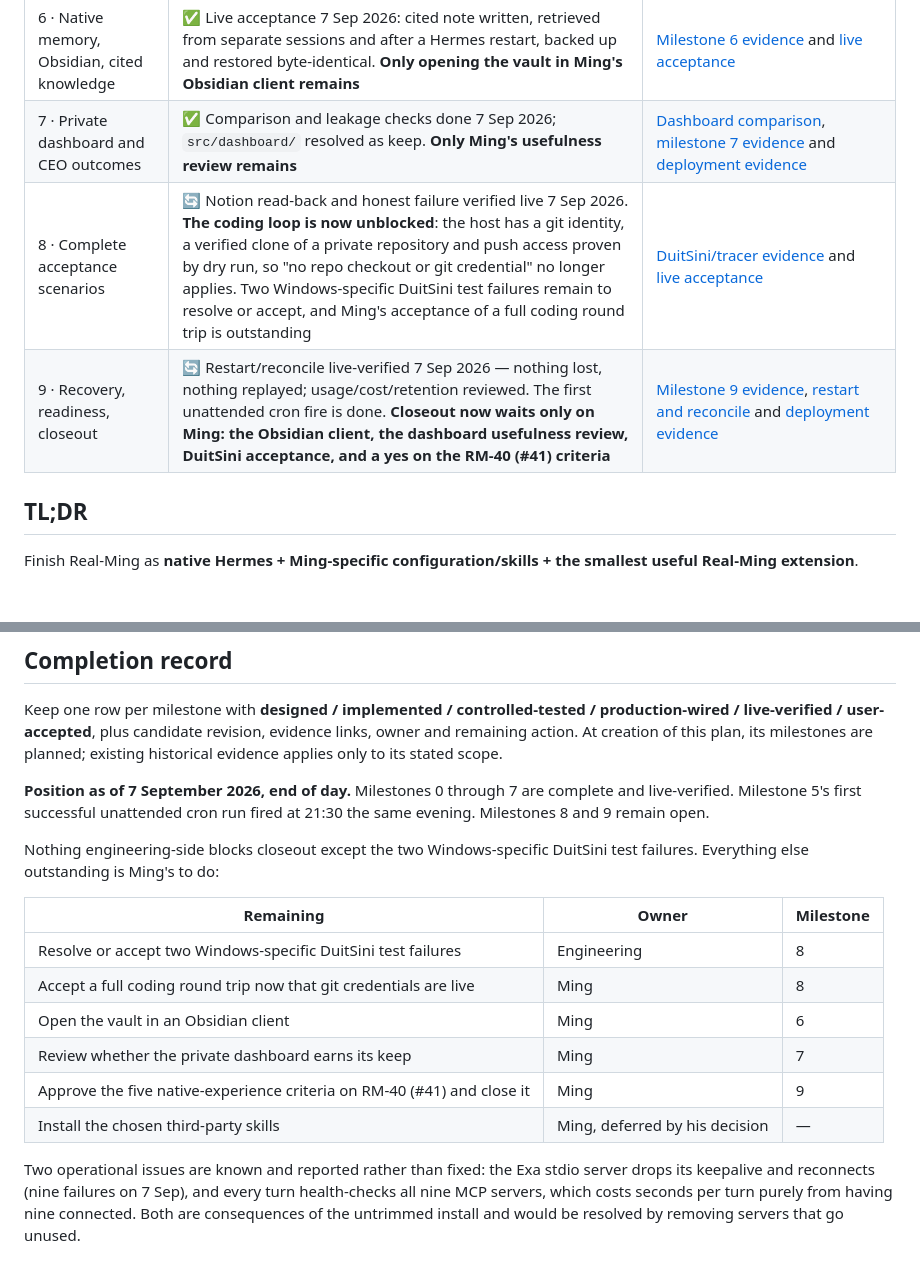
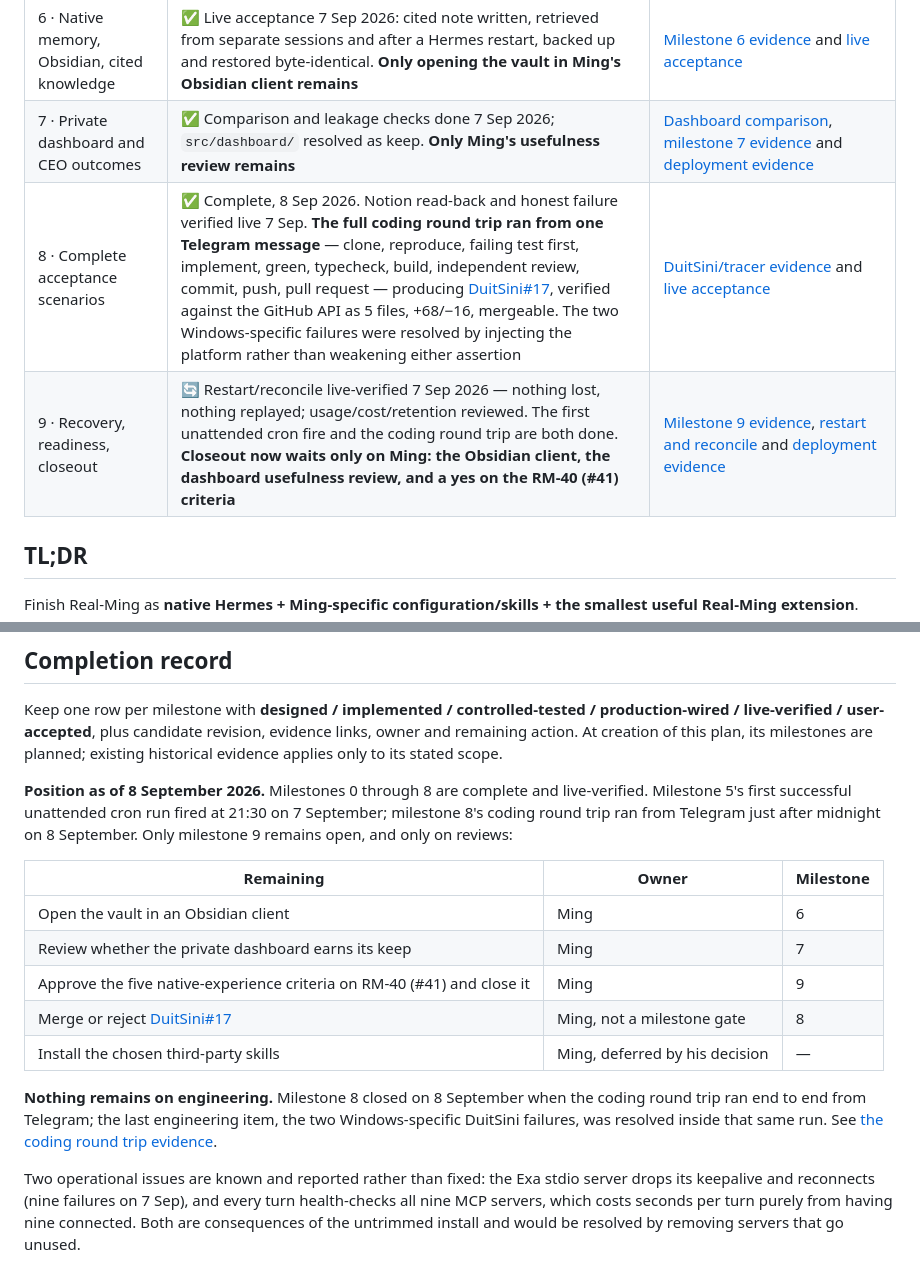
Before and after one commit to pmgwee/real-ming, a Markdown page: docs/planning/RM-40-v6-native-first-implementation-plan.md, 2 parts joined by grey strips. Drawn GitHub-style; blank space fills up the shorter version.

```diff
--- a/docs/planning/RM-40-v6-native-first-implementation-plan.md
+++ b/docs/planning/RM-40-v6-native-first-implementation-plan.md
@@ -14,8 +14,8 @@ Prepared: 6 September 2026. Status: **implementation plan; live deployment evide
 | 5 · Add the missing task, schedule and action contracts | ✅ Complete, 7 Sep 2026. Native cron owns both reports; duplicate guard and restart no-replay live-verified. **The first successful unattended run fired at 21:30:27 on 7 Sep with status `ok`** (session `cron_03d42efb662a_20260907_213027`), discovering its own tool through `tool_search`. The held-notice sweep stays Real-Ming-owned by design, not by omission. Ming's phone review of the focus-first wording remains | [Extension evidence](../evidence/RM-40-v6-milestone-5-extension-evidence.md), [scheduler ownership evidence](../evidence/RM-40-v6-milestone-5-scheduler-ownership-evidence.md), [cron cutover evidence](../evidence/RM-40-v6-milestone-5-cron-cutover-2026-09-07.md) and [readability evidence](../evidence/RM-40-v6-daily-report-readability-2026-09-07.md) |
 | 6 · Native memory, Obsidian, cited knowledge | ✅ Live acceptance 7 Sep 2026: cited note written, retrieved from separate sessions and after a Hermes restart, backed up and restored byte-identical. **Only opening the vault in Ming's Obsidian client remains** | [Milestone 6 evidence](../evidence/RM-40-v6-milestone-6-native-memory-evidence.md) and [live acceptance](../evidence/RM-40-v6-milestone-6-live-acceptance-2026-09-07.md) |
 | 7 · Private dashboard and CEO outcomes | ✅ Comparison and leakage checks done 7 Sep 2026; `src/dashboard/` resolved as keep. **Only Ming's usefulness review remains** | [Dashboard comparison](../evidence/RM-40-v6-milestone-7-comparison-2026-09-07.md), [milestone 7 evidence](../evidence/RM-40-v6-milestone-7-dashboard-evidence.md) and [deployment evidence](../evidence/RM-40-v6-deployment-evidence-2026-09-07.md) |
-| 8 · Complete acceptance scenarios | 🔄 Notion read-back and honest failure verified live 7 Sep 2026. **The coding loop is now unblocked**: the host has a git identity, a verified clone of a private repository and push access proven by dry run, so "no repo checkout or git credential" no longer applies. Two Windows-specific DuitSini test failures remain to resolve or accept, and Ming's acceptance of a full coding round trip is outstanding | [DuitSini/tracer evidence](../evidence/RM-40-v6-unattended-cron-and-duitsini-2026-09-07.md) and [live acceptance](../evidence/RM-40-v6-milestone-8-9-live-2026-09-07.md) |
-| 9 · Recovery, readiness, closeout | 🔄 Restart/reconcile live-verified 7 Sep 2026 — nothing lost, nothing replayed; usage/cost/retention reviewed. The first unattended cron fire is done. **Closeout now waits only on Ming: the Obsidian client, the dashboard usefulness review, DuitSini acceptance, and a yes on the RM-40 (#41) criteria** | [Milestone 9 evidence](../evidence/RM-40-v6-milestone-9-recovery-evidence.md), [restart and reconcile](../evidence/RM-40-v6-milestone-8-9-live-2026-09-07.md) and [deployment evidence](../evidence/RM-40-v6-deployment-evidence-2026-09-07.md) |
+| 8 · Complete acceptance scenarios | ✅ Complete, 8 Sep 2026. Notion read-back and honest failure verified live 7 Sep. **The full coding round trip ran from one Telegram message** — clone, reproduce, failing test first, implement, green, typecheck, build, independent review, commit, push, pull request — producing [DuitSini#17](https://github.com/pmgwee/DuitSini/pull/17), verified against the GitHub API as 5 files, +68/−16, mergeable. The two Windows-specific failures were resolved by injecting the platform rather than weakening either assertion | [DuitSini/tracer evidence](../evidence/RM-40-v6-unattended-cron-and-duitsini-2026-09-07.md) and [live acceptance](../evidence/RM-40-v6-milestone-8-9-live-2026-09-07.md) |
+| 9 · Recovery, readiness, closeout | 🔄 Restart/reconcile live-verified 7 Sep 2026 — nothing lost, nothing replayed; usage/cost/retention reviewed. The first unattended cron fire and the coding round trip are both done. **Closeout now waits only on Ming: the Obsidian client, the dashboard usefulness review, and a yes on the RM-40 (#41) criteria** | [Milestone 9 evidence](../evidence/RM-40-v6-milestone-9-recovery-evidence.md), [restart and reconcile](../evidence/RM-40-v6-milestone-8-9-live-2026-09-07.md) and [deployment evidence](../evidence/RM-40-v6-deployment-evidence-2026-09-07.md) |
 
 
 ## TL;DR
@@ -359,21 +359,24 @@ Do not ask Ming to repeat setup because a component was never implemented. Do no
 
 Keep one row per milestone with **designed / implemented / controlled-tested / production-wired / live-verified / user-accepted**, plus candidate revision, evidence links, owner and remaining action. At creation of this plan, its milestones are planned; existing historical evidence applies only to its stated scope.
 
-**Position as of 7 September 2026, end of day.** Milestones 0 through 7 are
-complete and live-verified. Milestone 5's first successful unattended cron run
-fired at 21:30 the same evening. Milestones 8 and 9 remain open.
-
-Nothing engineering-side blocks closeout except the two Windows-specific
-DuitSini test failures. Everything else outstanding is Ming's to do:
+**Position as of 8 September 2026.** Milestones 0 through 8 are complete and
+live-verified. Milestone 5's first successful unattended cron run fired at
+21:30 on 7 September; milestone 8's coding round trip ran from Telegram just
+after midnight on 8 September. Only milestone 9 remains open, and only on
+reviews:
 
 | Remaining | Owner | Milestone |
 | --- | --- | --- |
-| Resolve or accept two Windows-specific DuitSini test failures | Engineering | 8 |
-| Accept a full coding round trip now that git credentials are live | Ming | 8 |
 | Open the vault in an Obsidian client | Ming | 6 |
 | Review whether the private dashboard earns its keep | Ming | 7 |
 | Approve the five native-experience criteria on RM-40 (#41) and close it | Ming | 9 |
+| Merge or reject [DuitSini#17](https://github.com/pmgwee/DuitSini/pull/17) | Ming, not a milestone gate | 8 |
 | Install the chosen third-party skills | Ming, deferred by his decision | — |
+
+**Nothing remains on engineering.** Milestone 8 closed on 8 September when the
+coding round trip ran end to end from Telegram; the last engineering item, the
+two Windows-specific DuitSini failures, was resolved inside that same run. See
+[the coding round trip evidence](../evidence/RM-40-v6-milestone-8-coding-round-trip-2026-09-08.md).
 
 Two operational issues are known and reported rather than fixed: the Exa stdio
 server drops its keepalive and reconnects (nine failures on 7 Sep), and every
```
Also changed, not shown: CEO-Office/README.md (+2 -0 lines), docs/evidence/RM-40-v6-milestone-8-coding-round-trip-2026-09-08.md (added, +113 -0 lines).
